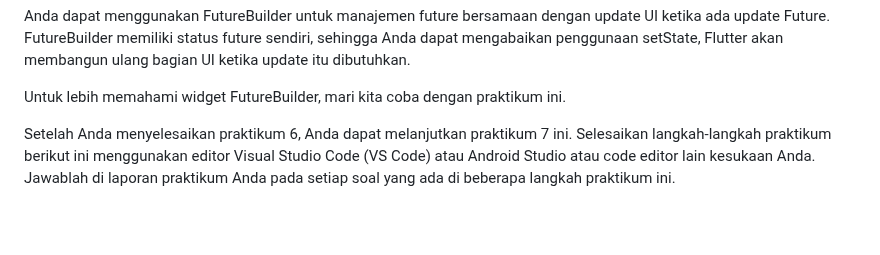
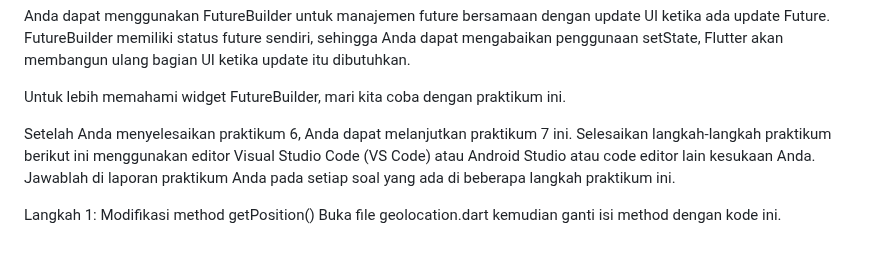
Before and after one commit to fajrulsantoso/fajrulsantoso-codelab02_dart, a Markdown page: week11/books/README.md, the part around the change. Drawn GitHub-style; blank space fills up the shorter version.

```diff
--- a/week11/books/README.md
+++ b/week11/books/README.md
@@ -648,3 +648,6 @@ Anda dapat menggunakan FutureBuilder untuk manajemen future bersamaan dengan upd
 Untuk lebih memahami widget FutureBuilder, mari kita coba dengan praktikum ini.
 
 Setelah Anda menyelesaikan praktikum 6, Anda dapat melanjutkan praktikum 7 ini. Selesaikan langkah-langkah praktikum berikut ini menggunakan editor Visual Studio Code (VS Code) atau Android Studio atau code editor lain kesukaan Anda. Jawablah di laporan praktikum Anda pada setiap soal yang ada di beberapa langkah praktikum ini.
+
+Langkah 1: Modifikasi method getPosition()
+Buka file geolocation.dart kemudian ganti isi method dengan kode ini.
```
